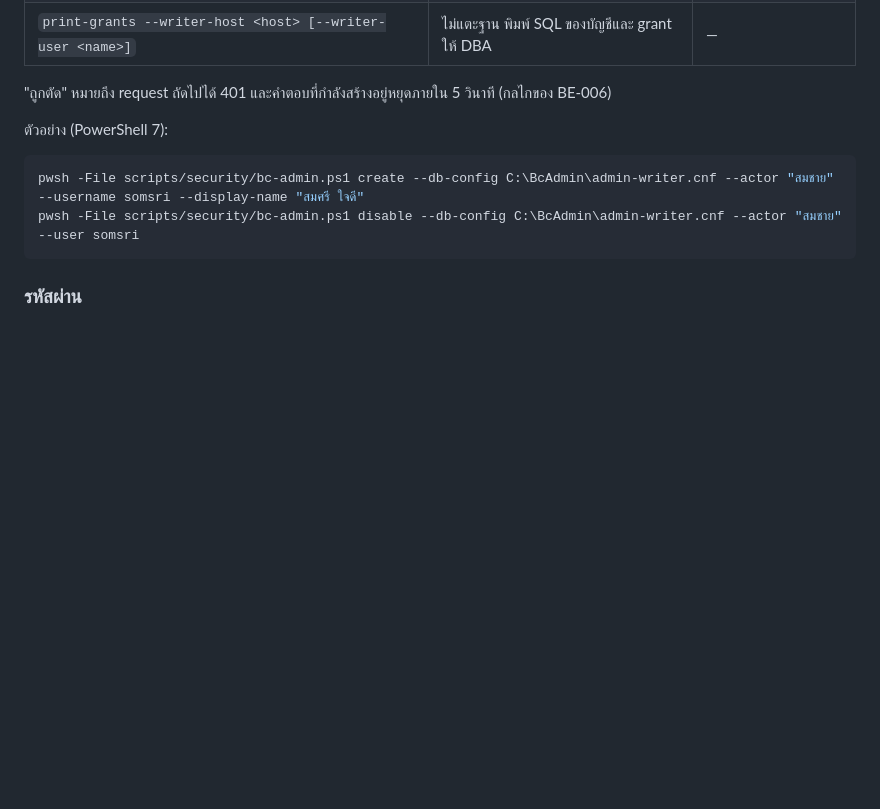
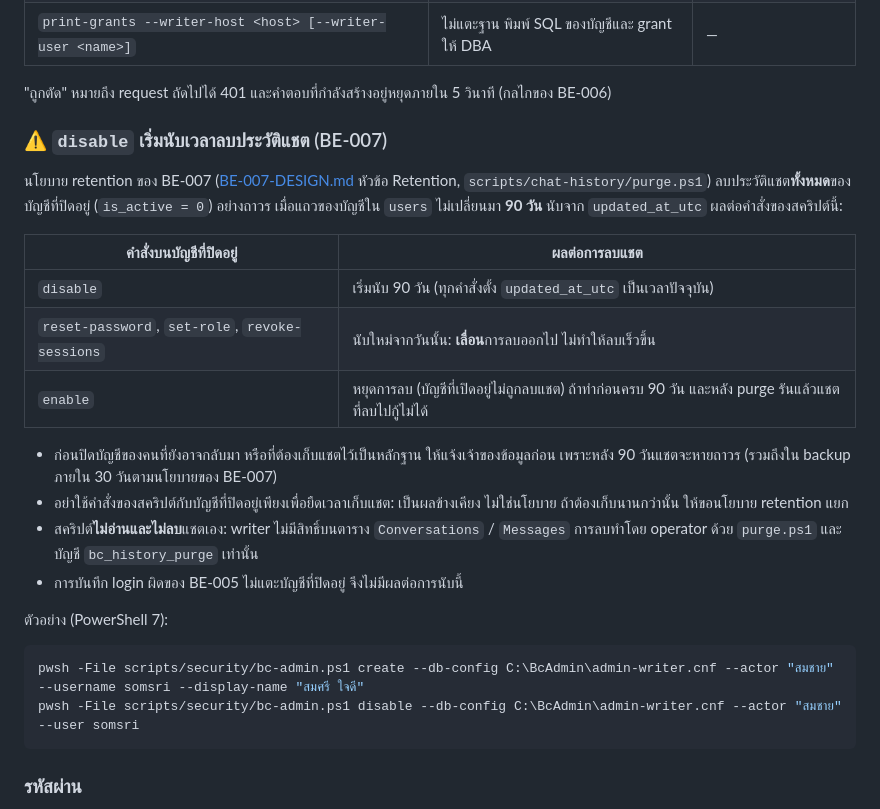
Before and after one commit to b3amkawi/BC-LocalAI, a Markdown page: docs/security/SEC-003-ADMIN-GUIDE.md, the part around the change. Drawn GitHub-style; blank space fills up the shorter version.

Commit message:
docs(sec-003): warn that disable starts BE-007's 90-day chat history purge
Co-Authored-By: Claude Opus 5.5 <noreply@anthropic.com>

```diff
--- a/docs/security/SEC-003-ADMIN-GUIDE.md
+++ b/docs/security/SEC-003-ADMIN-GUIDE.md
@@ -24,6 +24,26 @@
 | `print-grants --writer-host <host> [--writer-user <name>]` | ไม่แตะฐาน พิมพ์ SQL ของบัญชีและ grant ให้ DBA | — |
 
 "ถูกตัด" หมายถึง request ถัดไปได้ 401 และคำตอบที่กำลังสร้างอยู่หยุดภายใน 5 วินาที (กลไกของ BE-006)
+
+### ⚠️ `disable` เริ่มนับเวลาลบประวัติแชต (BE-007)
+
+นโยบาย retention ของ BE-007 ([BE-007-DESIGN.md](../chat-history/BE-007-DESIGN.md) หัวข้อ Retention, `scripts/chat-history/purge.ps1`)
+ลบประวัติแชต**ทั้งหมด**ของบัญชีที่ปิดอยู่ (`is_active = 0`) อย่างถาวร เมื่อแถวของบัญชีใน `users` ไม่เปลี่ยนมา **90 วัน**
+นับจาก `updated_at_utc` ผลต่อคำสั่งของสคริปต์นี้:
+
+| คำสั่งบนบัญชีที่ปิดอยู่ | ผลต่อการลบแชต |
+|---|---|
+| `disable` | เริ่มนับ 90 วัน (ทุกคำสั่งตั้ง `updated_at_utc` เป็นเวลาปัจจุบัน) |
+| `reset-password`, `set-role`, `revoke-sessions` | นับใหม่จากวันนั้น: **เลื่อน**การลบออกไป ไม่ทำให้ลบเร็วขึ้น |
+| `enable` | หยุดการลบ (บัญชีที่เปิดอยู่ไม่ถูกลบแชต) ถ้าทำก่อนครบ 90 วัน และหลัง purge รันแล้วแชตที่ลบไปกู้ไม่ได้ |
+
+- ก่อนปิดบัญชีของคนที่ยังอาจกลับมา หรือที่ต้องเก็บแชตไว้เป็นหลักฐาน ให้แจ้งเจ้าของข้อมูลก่อน เพราะหลัง 90 วันแชตจะหายถาวร
+  (รวมถึงใน backup ภายใน 30 วันตามนโยบายของ BE-007)
+- อย่าใช้คำสั่งของสคริปต์กับบัญชีที่ปิดอยู่เพียงเพื่อยืดเวลาเก็บแชต: เป็นผลข้างเคียง ไม่ใช่นโยบาย ถ้าต้องเก็บนานกว่านั้น ให้ขอนโยบาย
+  retention แยก
+- สคริปต์**ไม่อ่านและไม่ลบ**แชตเอง: writer ไม่มีสิทธิ์บนตาราง `Conversations` / `Messages` การลบทำโดย operator ด้วย `purge.ps1`
+  และบัญชี `bc_history_purge` เท่านั้น
+- การบันทึก login ผิดของ BE-005 ไม่แตะบัญชีที่ปิดอยู่ จึงไม่มีผลต่อการนับนี้
 
 ตัวอย่าง (PowerShell 7):
 
```
